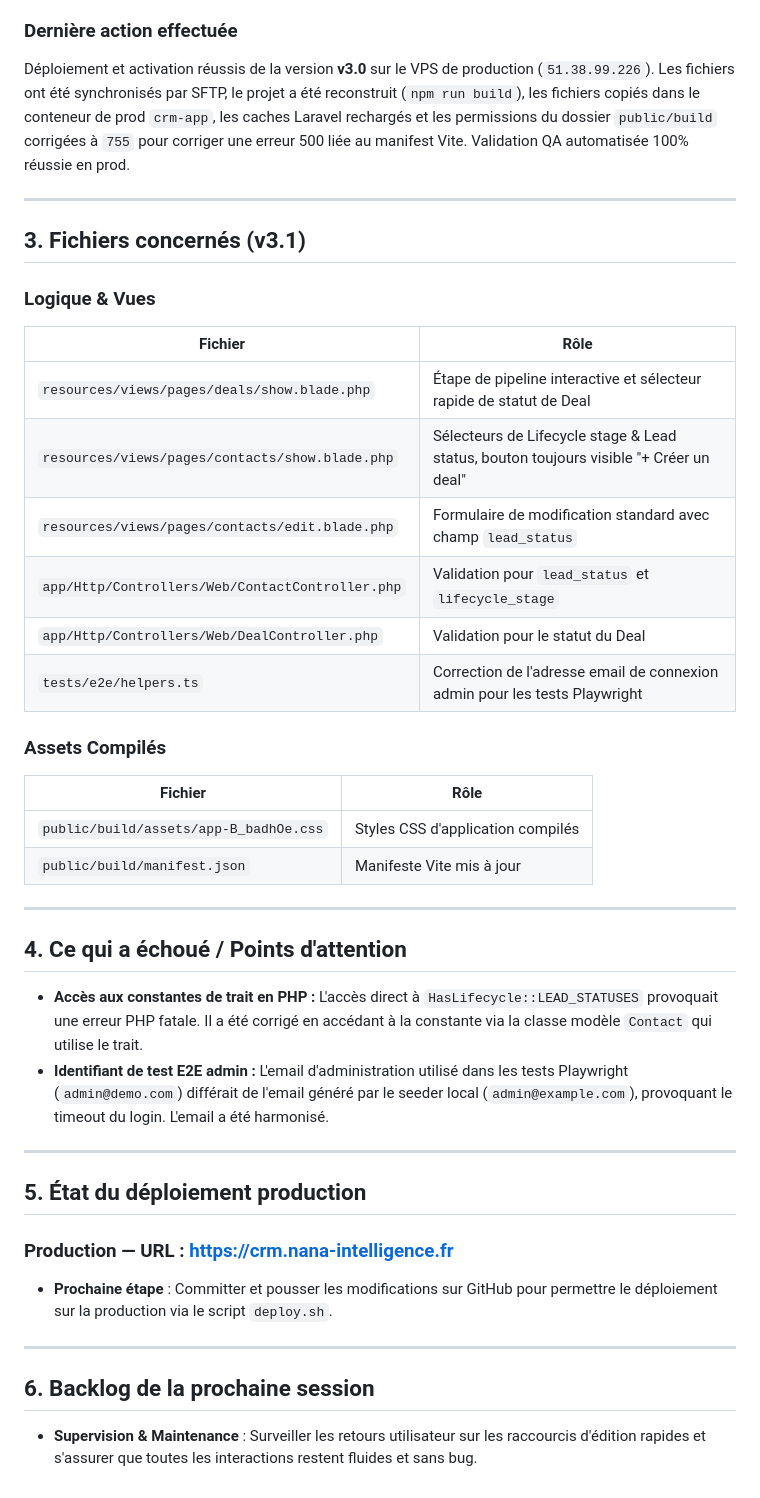
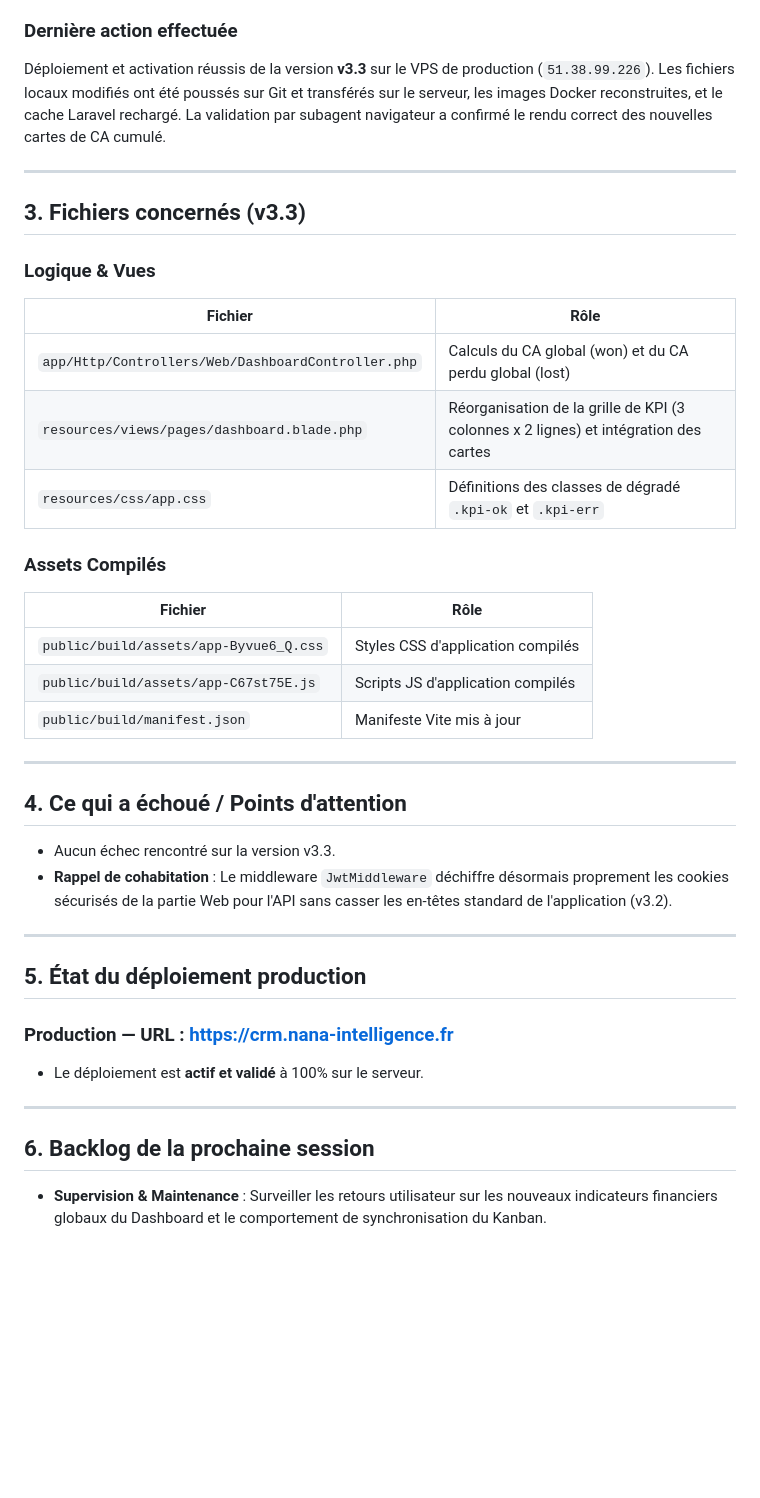
Before and after one commit to Jimmyjoe13/crm-ultimate, a Markdown page: GEMINI_handoff.md, the part around one of its changes. Drawn GitHub-style; blank space fills up the shorter version.

Commit message:
docs: update handoff documentation for v3.3 release

```diff
--- a/GEMINI_handoff.md
+++ b/GEMINI_handoff.md
@@ -78,36 +87,34 @@ Améliorer l'interface utilisateur (UI) et l'expérience utilisateur (UX) des pa
 
 ### Dernière action effectuée
 
-Déploiement et activation réussis de la version **v3.0** sur le VPS de production (`51.38.99.226`). Les fichiers ont été synchronisés par SFTP, le projet a été reconstruit (`npm run build`), les fichiers copiés dans le conteneur de prod `crm-app`, les caches Laravel rechargés et les permissions du dossier `public/build` corrigées à `755` pour corriger une erreur 500 liée au manifest Vite. Validation QA automatisée 100% réussie en prod.
+Déploiement et activation réussis de la version **v3.3** sur le VPS de production (`51.38.99.226`). Les fichiers locaux modifiés ont été poussés sur Git et transférés sur le serveur, les images Docker reconstruites, et le cache Laravel rechargé. La validation par subagent navigateur a confirmé le rendu correct des nouvelles cartes de CA cumulé.
 
 ---
 
-## 3. Fichiers concernés (v3.1)
+## 3. Fichiers concernés (v3.3)
 
 ### Logique & Vues
 
 | Fichier                                         | Rôle                                                                              |
 | ----------------------------------------------- | --------------------------------------------------------------------------------- |
-| `resources/views/pages/deals/show.blade.php`    | Étape de pipeline interactive et sélecteur rapide de statut de Deal               |
-| `resources/views/pages/contacts/show.blade.php`   | Sélecteurs de Lifecycle stage & Lead status, bouton toujours visible "+ Créer un deal" |
-| `resources/views/pages/contacts/edit.blade.php`   | Formulaire de modification standard avec champ `lead_status`                       |
-| `app/Http/Controllers/Web/ContactController.php` | Validation pour `lead_status` et `lifecycle_stage`                                 |
-| `app/Http/Controllers/Web/DealController.php`    | Validation pour le statut du Deal                                                 |
-| `tests/e2e/helpers.ts`                           | Correction de l'adresse email de connexion admin pour les tests Playwright         |
+| `app/Http/Controllers/Web/DashboardController.php` | Calculs du CA global (won) et du CA perdu global (lost)                         |
+| `resources/views/pages/dashboard.blade.php`    | Réorganisation de la grille de KPI (3 colonnes x 2 lignes) et intégration des cartes |
+| `resources/css/app.css`                        | Définitions des classes de dégradé `.kpi-ok` et `.kpi-err`                        |
 
 ### Assets Compilés
 
 | Fichier                                | Rôle                                                         |
 | -------------------------------------- | ------------------------------------------------------------ |
-| `public/build/assets/app-B_badhOe.css` | Styles CSS d'application compilés                            |
+| `public/build/assets/app-Byvue6_Q.css` | Styles CSS d'application compilés                            |
+| `public/build/assets/app-C67st75E.js`  | Scripts JS d'application compilés                             |
 | `public/build/manifest.json`           | Manifeste Vite mis à jour                                    |
 
 ---
 
 ## 4. Ce qui a échoué / Points d'attention
 
-- **Accès aux constantes de trait en PHP :** L'accès direct à `HasLifecycle::LEAD_STATUSES` provoquait une erreur PHP fatale. Il a été corrigé en accédant à la constante via la classe modèle `Contact` qui utilise le trait.
-- **Identifiant de test E2E admin :** L'email d'administration utilisé dans les tests Playwright (`admin@demo.com`) différait de l'email généré par le seeder local (`admin@example.com`), provoquant le timeout du login. L'email a été harmonisé.
+- Aucun échec rencontré sur la version v3.3.
+- **Rappel de cohabitation** : Le middleware `JwtMiddleware` déchiffre désormais proprement les cookies sécurisés de la partie Web pour l'API sans casser les en-têtes standard de l'application (v3.2).
 
 ---
 
@@ -115,10 +122,10 @@ Déploiement et activation réussis de la version **v3.0** sur le VPS de product
 
 ### Production — URL : https://crm.nana-intelligence.fr
 
-- **Prochaine étape** : Committer et pousser les modifications sur GitHub pour permettre le déploiement sur la production via le script `deploy.sh`.
+- Le déploiement est **actif et validé** à 100% sur le serveur.
 
 ---
 
 ## 6. Backlog de la prochaine session
 
-- **Supervision & Maintenance** : Surveiller les retours utilisateur sur les raccourcis d'édition rapides et s'assurer que toutes les interactions restent fluides et sans bug.
+- **Supervision & Maintenance** : Surveiller les retours utilisateur sur les nouveaux indicateurs financiers globaux du Dashboard et le comportement de synchronisation du Kanban.
```
Also changed, not shown: other parts of GEMINI_handoff.md (+10 -1 lines).
